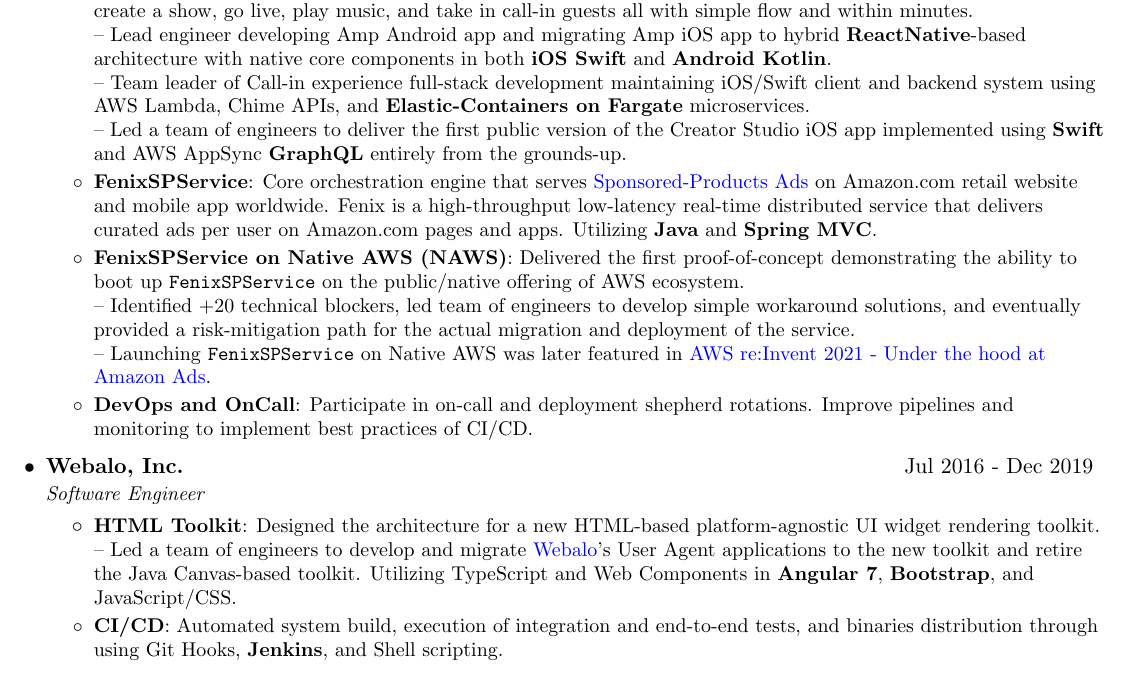
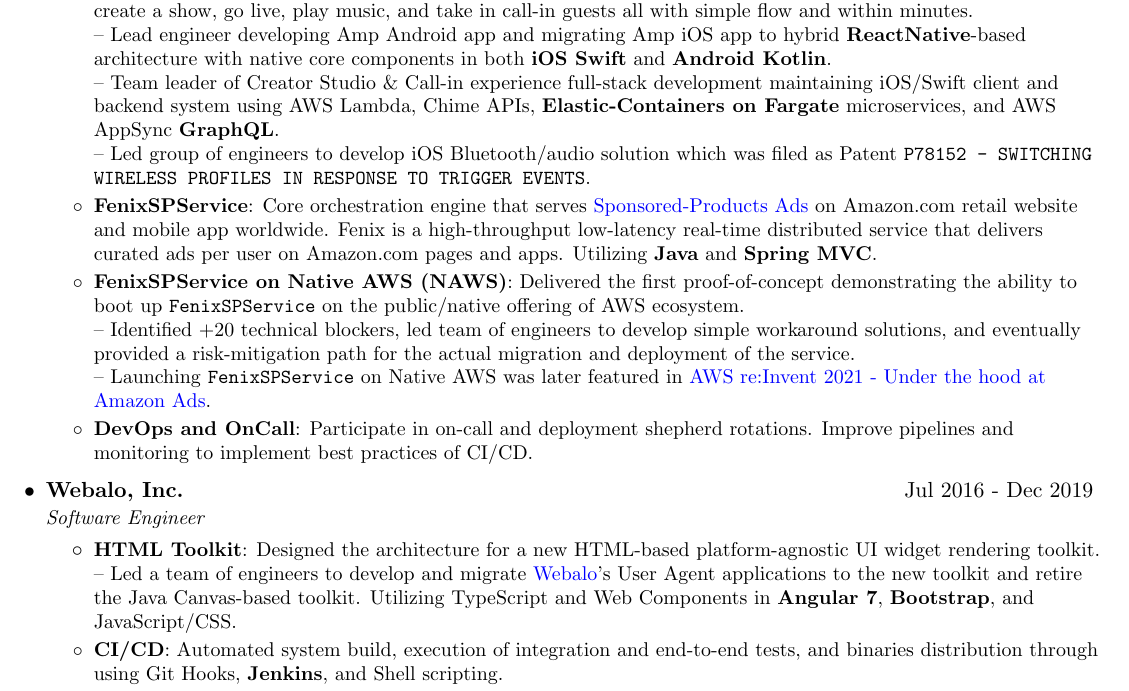
Before and after one commit to samer-makary/my-latex-resume, a LaTeX document (Samer Samy Makary.tex): part of page 1 of 3, cut so that both start at the same text. Compiled offline with pdfLaTeX.

Commit message:
Added Amp Patent filing

```diff
--- a/Samer Samy Makary.tex
+++ b/Samer Samy Makary.tex
@@ -117,8 +117,8 @@
 		\resumeItem{Amp}
           {Amazon Music's \href{https://techcrunch.com/2022/03/08/amazon-launches-a-live-radio-app-amp-which-lets-you-play-dj-with-the-amazon-music-catalog/}{Amp} in an infinite-dial digital radio broadcast mobile application. Amp allows users to create a show, go live, play music, and take in call-in guests all with simple flow and within minutes.\\
           -- Lead engineer developing Amp Android app and migrating Amp iOS app to hybrid \textbf{ReactNative}-based architecture with native core components in both \textbf{iOS Swift} and \textbf{Android Kotlin}.\\
-          -- Team leader of Call-in experience full-stack development maintaining iOS/Swift client and backend system using AWS Lambda, Chime APIs, and \textbf{Elastic-Containers on Fargate} microservices.\\
-          -- Led a team of engineers to deliver the first public version of the Creator Studio iOS app implemented using \textbf{Swift} and AWS AppSync \textbf{GraphQL} entirely from the grounds-up.}
+          -- Team leader of Creator Studio \& Call-in experience full-stack development maintaining iOS/Swift client and backend system using AWS Lambda, Chime APIs, \textbf{Elastic-Containers on Fargate} microservices, and AWS AppSync \textbf{GraphQL}.\\
+          -- Led group of engineers to develop iOS Bluetooth/audio solution which was filed as Patent \texttt{P78152 - SWITCHING WIRELESS PROFILES IN RESPONSE TO TRIGGER EVENTS}.}
 		\resumeItem{FenixSPService}
           {Core orchestration engine that serves \href{https://advertising.amazon.com/solutions/products/sponsored-products}{Sponsored-Products Ads} on Amazon.com retail website and mobile app worldwide. Fenix is a high-throughput low-latency real-time distributed service that delivers curated ads per user on Amazon.com pages and apps. Utilizing \textbf{Java} and \textbf{Spring MVC}.}
         \resumeItem{FenixSPService on Native AWS (NAWS)}
@@ -135,7 +135,7 @@
       \resumeItemListStart
         \resumeItem{HTML Toolkit}
           {Designed the architecture for a new HTML-based platform-agnostic UI widget rendering toolkit.\\
-          -- Led a team of engineers to develop and migrate \href{https://www.webalo.com/platform.php}{Webalo}'s User Agent applications to the new toolkit and retire the Java Canvas-based toolkit.
+          -- Led a team of engineers to develop and migrate \href{https://www.webalo.com}{Webalo}'s User Agent applications to the new toolkit and retire the Java Canvas-based toolkit.
           Utilizing TypeScript and Web Components in \textbf{Angular 7}, \textbf{Bootstrap}, and JavaScript/CSS.}
         \resumeItem{CI/CD}
           {Automated system build, execution of integration and end-to-end tests, and binaries distribution through using Git Hooks, \textbf{Jenkins}, and Shell scripting.}
```
Also changed, not shown: Samer Samy Makary.pdf.
